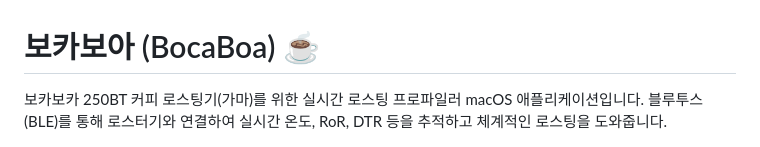
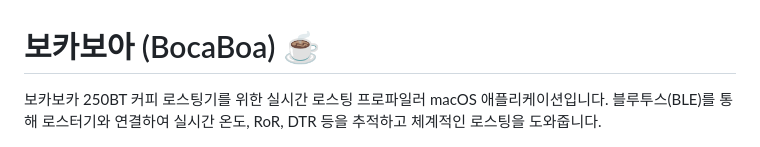
Before and after one commit to creatorjosephkr/bocaboa-coffee-roasting-profiler, a Markdown page: README.md, the part around the change. Drawn GitHub-style.

```diff
--- a/README.md
+++ b/README.md
@@ -1,6 +1,6 @@
 # 보카보아 (BocaBoa) ☕️
 
-보카보카 250BT 커피 로스팅기(가마)를 위한 실시간 로스팅 프로파일러 macOS 애플리케이션입니다.
+보카보카 250BT 커피 로스팅기를 위한 실시간 로스팅 프로파일러 macOS 애플리케이션입니다.
 블루투스(BLE)를 통해 로스터기와 연결하여 실시간 온도, RoR, DTR 등을 추적하고 체계적인 로스팅을 도와줍니다.
 
 <p><!-- blank --></p>
```
